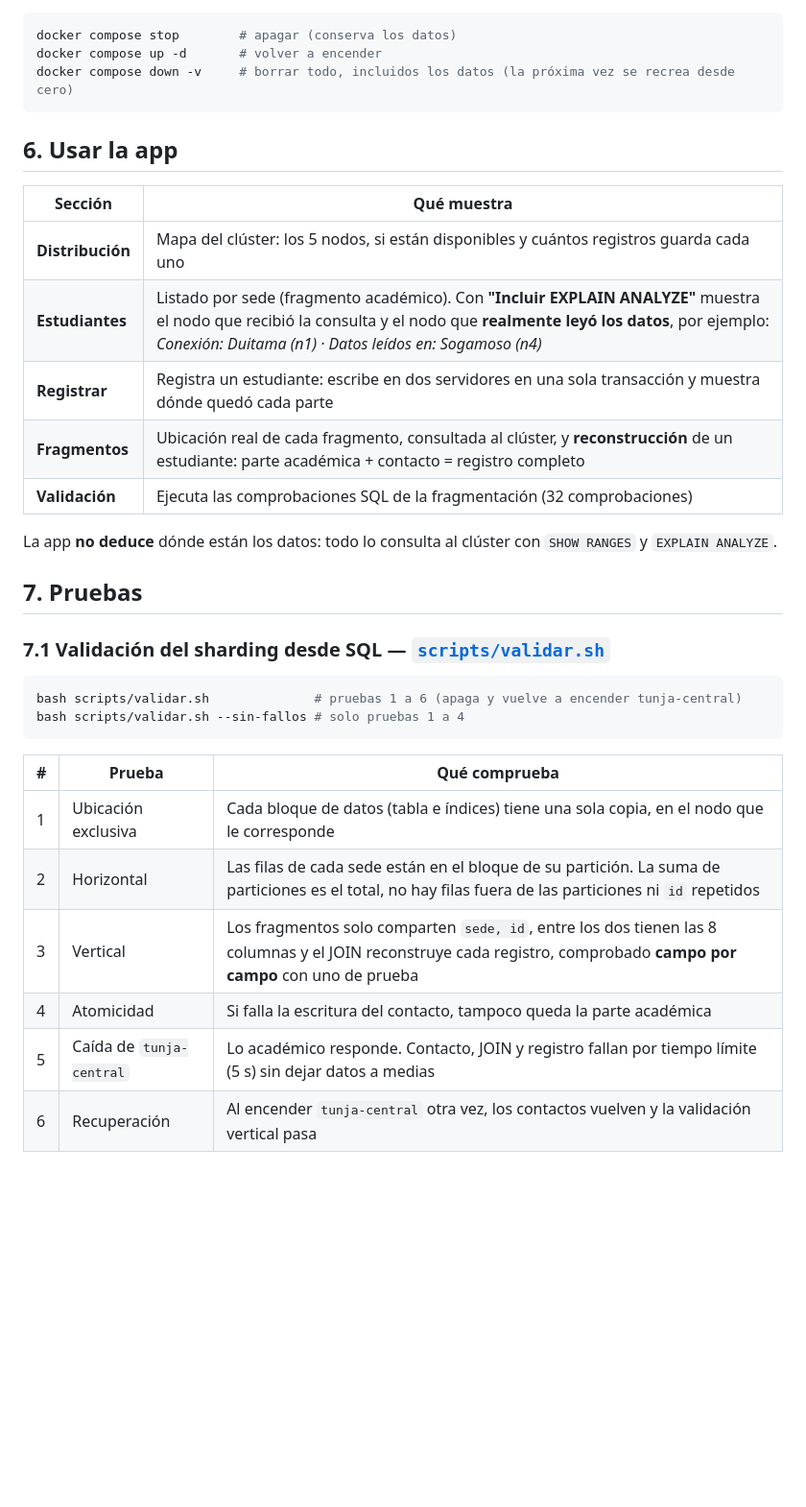
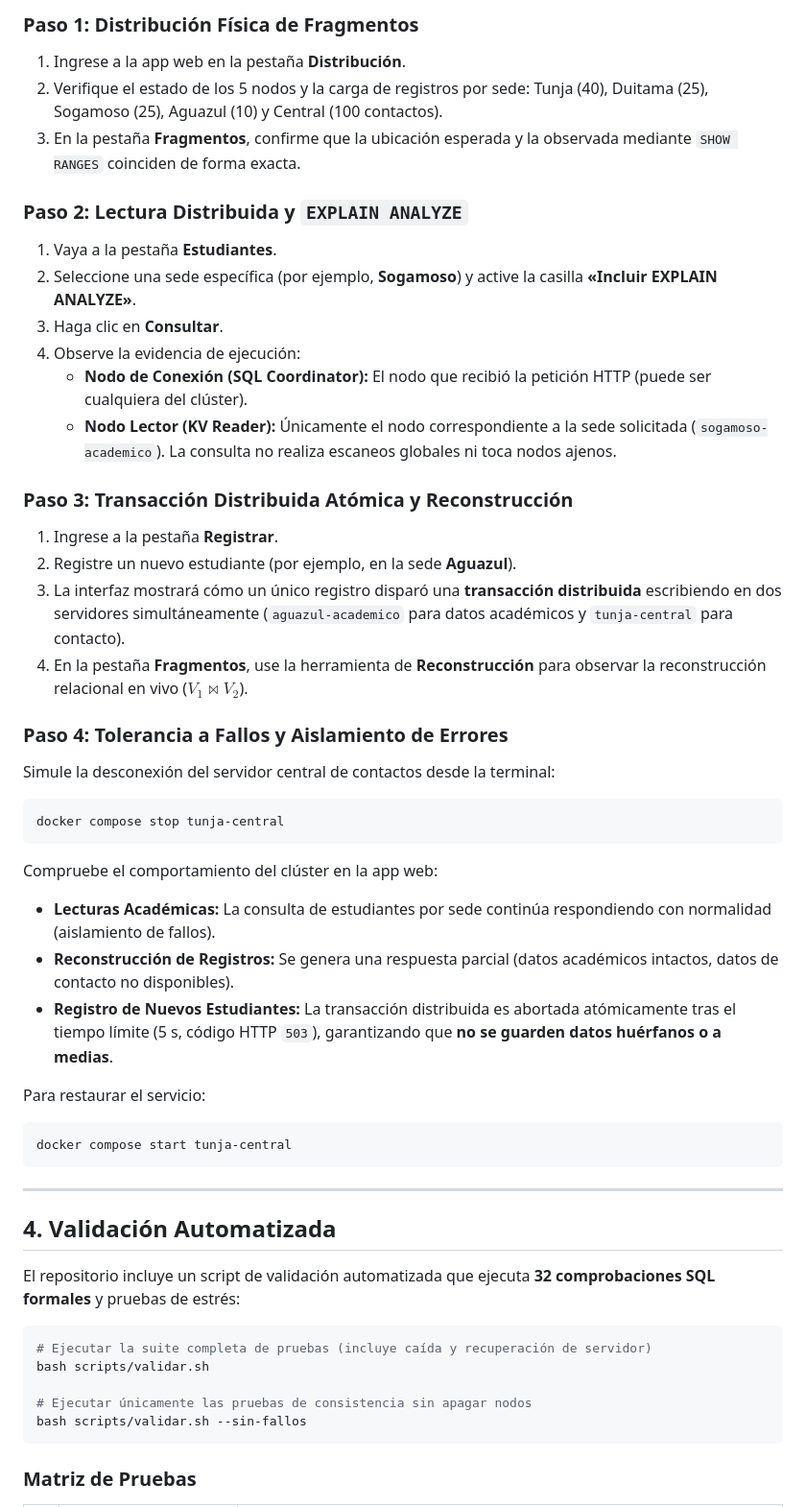
Before and after one commit to CristianEslava11/Taller-CockroachDB, a Markdown page: README.md, the part around one of its changes. Shown at 96% size. Drawn GitHub-style; blank space fills up the shorter version.

````diff
--- a/README.md
+++ b/README.md
@@ -193,37 +174,52 @@ Termina con `[init] Listo.` y un resumen de estudiantes por sede. Luego abre:
+### Paso 1: Distribución Física de Fragmentos
+1. Ingrese a la app web en la pestaña **Distribución**.
+2. Verifique el estado de los 5 nodos y la carga de registros por sede: Tunja (40), Duitama (25), Sogamoso (25), Aguazul (10) y Central (100 contactos).
+3. En la pestaña **Fragmentos**, confirme que la ubicación esperada y la observada mediante `SHOW RANGES` coinciden de forma exacta.
+
+### Paso 2: Lectura Distribuida y `EXPLAIN ANALYZE`
+1. Vaya a la pestaña **Estudiantes**.
+2. Seleccione una sede específica (por ejemplo, **Sogamoso**) y active la casilla **«Incluir EXPLAIN ANALYZE»**.
+3. Haga clic en **Consultar**.
+4. Observe la evidencia de ejecución:
+   * **Nodo de Conexión (SQL Coordinator):** El nodo que recibió la petición HTTP (puede ser cualquiera del clúster).
+   * **Nodo Lector (KV Reader):** Únicamente el nodo correspondiente a la sede solicitada (`sogamoso-academico`). La consulta no realiza escaneos globales ni toca nodos ajenos.
+
+### Paso 3: Transacción Distribuida Atómica y Reconstrucción
+1. Ingrese a la pestaña **Registrar**.
+2. Registre un nuevo estudiante (por ejemplo, en la sede **Aguazul**).
+3. La interfaz mostrará cómo un único registro disparó una **transacción distribuida** escribiendo en dos servidores simultáneamente (`aguazul-academico` para datos académicos y `tunja-central` para contacto).
+4. En la pestaña **Fragmentos**, use la herramienta de **Reconstrucción** para observar la reconstrucción relacional en vivo ($V_1 \bowtie V_2$).
+
+### Paso 4: Tolerancia a Fallos y Aislamiento de Errores
+Simule la desconexión del servidor central de contactos desde la terminal:
 
 ```bash
-docker compose stop        # apagar (conserva los datos)
-docker compose up -d       # volver a encender
-docker compose down -v     # borrar todo, incluidos los datos (la próxima vez se recrea desde cero)
+docker compose stop tunja-central
 ```
 
-## 6. Usar la app
+Compruebe el comportamiento del clúster en la app web:
+* **Lecturas Académicas:** La consulta de estudiantes por sede continúa respondiendo con normalidad (aislamiento de fallos).
+* **Reconstrucción de Registros:** Se genera una respuesta parcial (datos académicos intactos, datos de contacto no disponibles).
+* **Registro de Nuevos Estudiantes:** La transacción distribuida es abortada atómicamente tras el tiempo límite (5 s, código HTTP `503`), garantizando que **no se guarden datos huérfanos o a medias**.
 
-| Sección | Qué muestra |
-|---|---|
-| **Distribución** | Mapa del clúster: los 5 nodos, si están disponibles y cuántos registros guarda cada uno |
-| **Estudiantes** | Listado por sede (fragmento académico). Con **"Incluir EXPLAIN ANALYZE"** muestra el nodo que recibió la consulta y el nodo que **realmente leyó los datos**, por ejemplo: *Conexión: Duitama (n1) · Datos leídos en: Sogamoso (n4)* |
-| **Registrar** | Registra un estudiante: escribe en dos servidores en una sola transacción y muestra dónde quedó cada parte |
-| **Fragmentos** | Ubicación real de cada fragmento, consultada al clúster, y **reconstrucción** de un estudiante: parte académica + contacto = registro completo |
-| **Validación** | Ejecuta las comprobaciones SQL de la fragmentación (32 comprobaciones) |
+Para restaurar el servicio:
+```bash
+docker compose start tunja-central
+```
 
-La app **no deduce** dónde están los datos: todo lo consulta al clúster con `SHOW RANGES` y `EXPLAIN ANALYZE`.
+---
 
-## 7. Pruebas
+## 4. Validación Automatizada
 
-### 7.1 Validación del sharding desde SQL — [`scripts/validar.sh`](scripts/validar.sh)
+El repositorio incluye un script de validación automatizada que ejecuta **32 comprobaciones SQL formales** y pruebas de estrés:
 
 ```bash
-bash scripts/validar.sh              # pruebas 1 a 6 (apaga y vuelve a encender tunja-central)
-bash scripts/validar.sh --sin-fallos # solo pruebas 1 a 4
+# Ejecutar la suite completa de pruebas (incluye caída y recuperación de servidor)
+bash scripts/validar.sh
+
+# Ejecutar únicamente las pruebas de consistencia sin apagar nodos
+bash scripts/validar.sh --sin-fallos
 ```
 
-| # | Prueba | Qué comprueba |
-|---|---|---|
-| 1 | Ubicación exclusiva | Cada bloque de datos (tabla e índices) tiene una sola copia, en el nodo que le corresponde |
-| 2 | Horizontal | Las filas de cada sede están en el bloque de su partición. La suma de particiones es el total, no hay filas fuera de las particiones ni `id` repetidos |
-| 3 | Vertical | Los fragmentos solo comparten `sede, id`, entre los dos tienen las 8 columnas y el JOIN reconstruye cada registro, comprobado **campo por campo** con uno de prueba |
-| 4 | Atomicidad | Si falla la escritura del contacto, tampoco queda la parte académica |
-| 5 | Caída de `tunja-central` | Lo académico responde. Contacto, JOIN y registro fallan por tiempo límite (5 s) sin dejar datos a medias |
-| 6 | Recuperación | Al encender `tunja-central` otra vez, los contactos vuelven y la validación vertical pasa |
+### Matriz de Pruebas
 
````
Also changed, not shown: other parts of README.md (+187 -193 lines).
